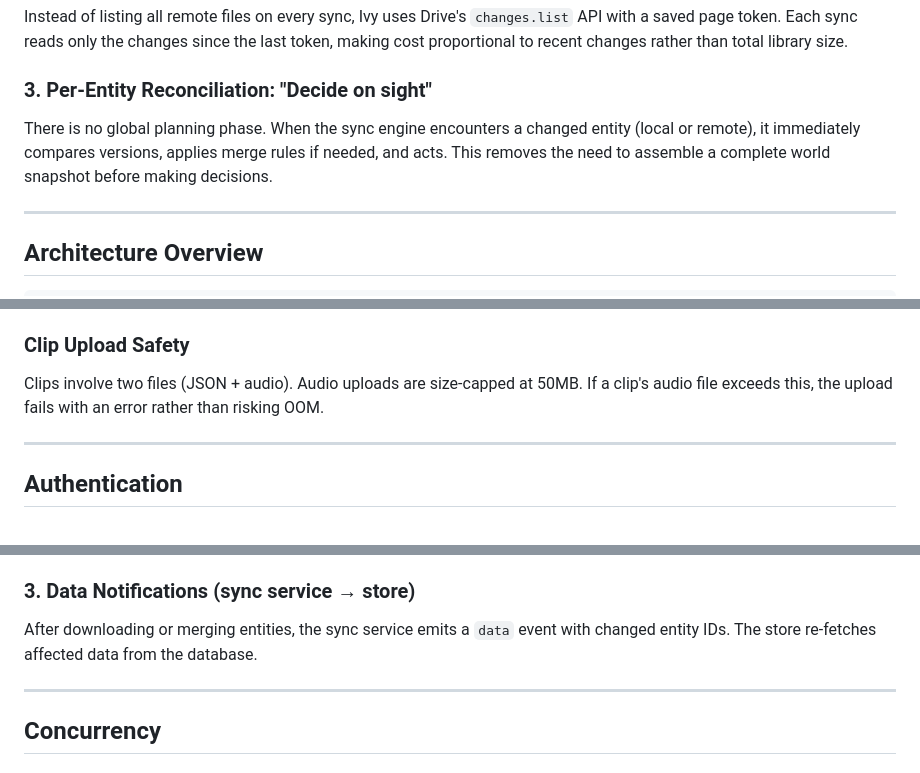
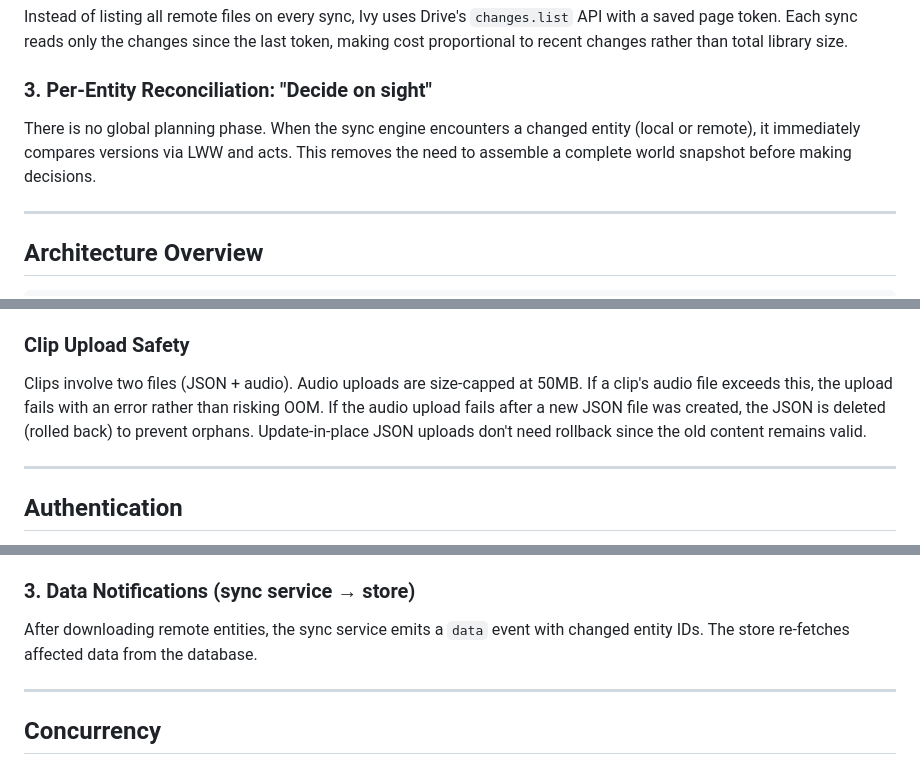
Before and after one commit to slezica/ivy, a Markdown page: docs/SYNC.md, 3 parts joined by grey strips. Rendered like a GitHub page.

```diff
--- a/docs/SYNC.md
+++ b/docs/SYNC.md
@@ -30,7 +30,7 @@ Instead of listing all remote files on every sync, Ivy uses Drive's `changes.lis
 
 ### 3. Per-Entity Reconciliation: "Decide on sight"
 
-There is no global planning phase. When the sync engine encounters a changed entity (local or remote), it immediately compares versions, applies merge rules if needed, and acts. This removes the need to assemble a complete world snapshot before making decisions.
+There is no global planning phase. When the sync engine encounters a changed entity (local or remote), it immediately compares versions via LWW and acts. This removes the need to assemble a complete world snapshot before making decisions.
 
 ---
 
@@ -187,7 +176,7 @@ All JSON payloads include `updated_at` and `updated_by` for version comparison.
 
 ### Clip Upload Safety
 
-Clips involve two files (JSON + audio). Audio uploads are size-capped at 50MB. If a clip's audio file exceeds this, the upload fails with an error rather than risking OOM.
+Clips involve two files (JSON + audio). Audio uploads are size-capped at 50MB. If a clip's audio file exceeds this, the upload fails with an error rather than risking OOM. If the audio upload fails after a new JSON file was created, the JSON is deleted (rolled back) to prevent orphans. Update-in-place JSON uploads don't need rollback since the old content remains valid.
 
 ---
 
@@ -216,7 +205,7 @@ The sync service emits `status` events containing `{ isSyncing, pendingCount, er
 
 ### 3. Data Notifications (sync service → store)
 
-After downloading or merging entities, the sync service emits a `data` event with changed entity IDs. The store re-fetches affected data from the database.
+After downloading remote entities, the sync service emits a `data` event with changed entity IDs. The store re-fetches affected data from the database.
 
 ---
 
```
Also changed, not shown: other parts of docs/SYNC.md (+10 -21 lines).
